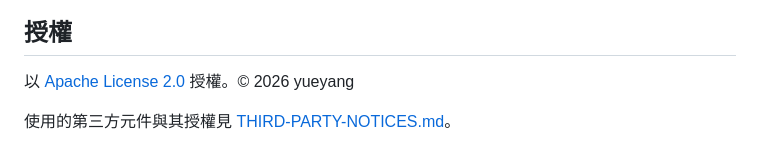
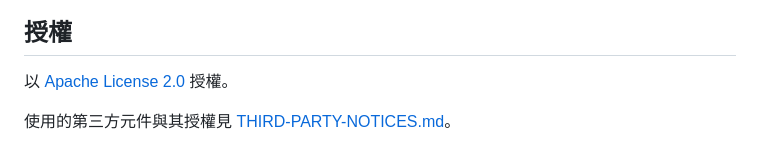
Before and after one commit to yueyang666/Foldspace, a Markdown page: README.md, the part around the change. Drawn GitHub-style.

```diff
--- a/README.md
+++ b/README.md
@@ -65,6 +65,6 @@ Foldspace 永遠免費開源。如果你喜歡它，你的贊助可以幫忙讓
 
 ## 授權
 
-以 [Apache License 2.0](LICENSE) 授權。© 2026 yueyang
+以 [Apache License 2.0](LICENSE) 授權。
 
 使用的第三方元件與其授權見 [THIRD-PARTY-NOTICES.md](THIRD-PARTY-NOTICES.md)。
```
Also changed, not shown: README.en.md (+1 -1 lines).
